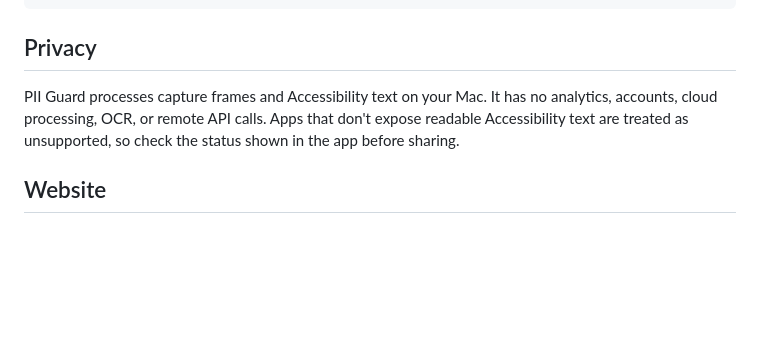
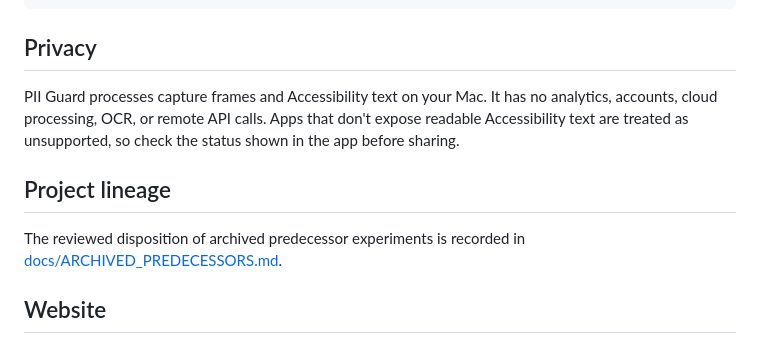
Before and after one commit to pc-style/stream-guard, a Markdown page: README.md, the part around the change. GitHub-like rendering; blank space fills up the shorter version.

Commit message:
docs: record archived predecessor lineage
Amp-Thread-ID: https://ampcode.com/threads/T-01a00b20-6612-744b-ae89-fb8dec76a93e
Co-authored-by: Adam Krupa <adam00krupa@gmail.com>

```diff
--- a/README.md
+++ b/README.md
@@ -51,6 +51,11 @@ printf '%s' 'private text' | dist/pii-guard check --stdin
 
 PII Guard processes capture frames and Accessibility text on your Mac. It has no analytics, accounts, cloud processing, OCR, or remote API calls. Apps that don't expose readable Accessibility text are treated as unsupported, so check the status shown in the app before sharing.
 
+## Project lineage
+
+The reviewed disposition of archived predecessor experiments is recorded in
+[docs/ARCHIVED_PREDECESSORS.md](docs/ARCHIVED_PREDECESSORS.md).
+
 ## Website
 
 The launch site is plain HTML, CSS, and JavaScript at the repository root. Vercel can deploy it without a build command.
```
Also changed, not shown: docs/ARCHIVED_PREDECESSORS.md (added, +28 -0 lines).
